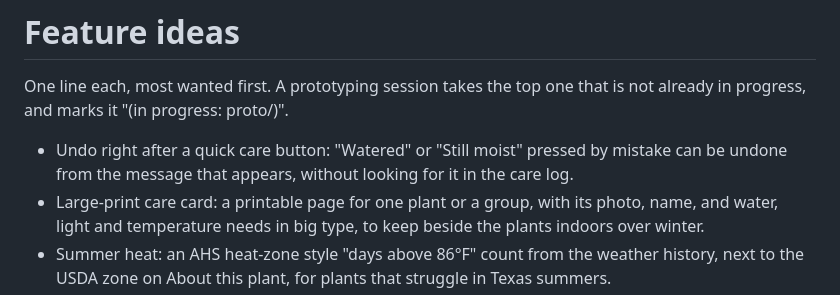
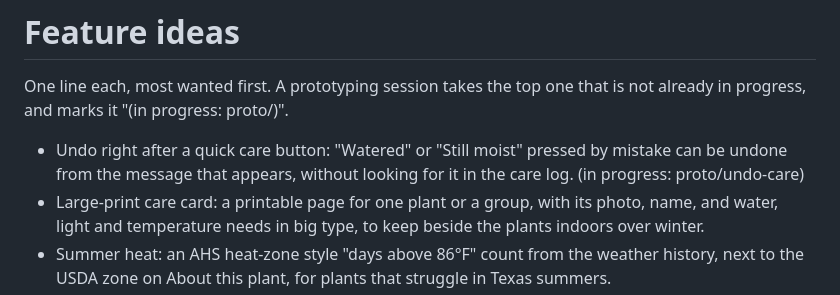
Before and after one commit to LibertyPrime8675309/plant-monitor, a Markdown page: docs/IDEAS.md, the part around the change. Rendered like a GitHub page.

```diff
--- a/docs/IDEAS.md
+++ b/docs/IDEAS.md
@@ -2,7 +2,7 @@
 
 One line each, most wanted first. A prototyping session takes the top one that is not already in progress, and marks it "(in progress: proto/<branch>)".
 
-- Undo right after a quick care button: "Watered" or "Still moist" pressed by mistake can be undone from the message that appears, without looking for it in the care log.
+- Undo right after a quick care button: "Watered" or "Still moist" pressed by mistake can be undone from the message that appears, without looking for it in the care log. (in progress: proto/undo-care)
 - Large-print care card: a printable page for one plant or a group, with its photo, name, and water, light and temperature needs in big type, to keep beside the plants indoors over winter.
 - Summer heat: an AHS heat-zone style "days above 86°F" count from the weather history, next to the USDA zone on About this plant, for plants that struggle in Texas summers.
 - Sensor dashboard for the DIY plant monitor (soil moisture, temperature, light) once hardware is posting to `/api/readings`.
```
Also changed, not shown: docs/prototypes/undo-care.md (added, +50 -0 lines), docs/prototypes/undo-care/laptop-light-plant.png (added), docs/prototypes/undo-care/laptop-light-today.png (added), docs/prototypes/undo-care/phone-dark-all.png (added), docs/prototypes/undo-care/phone-dark-today.png (added), docs/prototypes/undo-care/phone-light-today.png (added), 4 other files.
